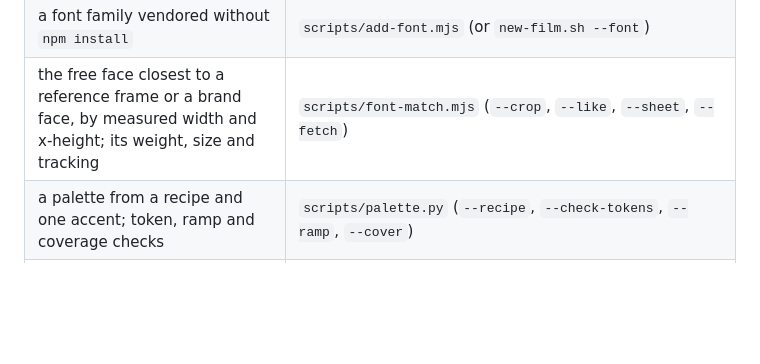
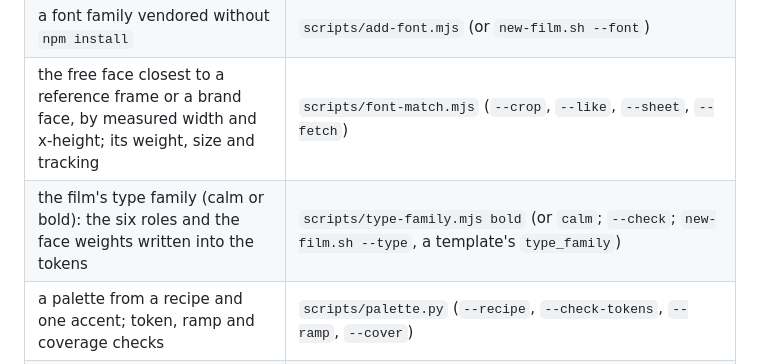
Before and after one commit to Leonxlnx/cinetic, a Markdown page: skills/cinetic/SKILL.md, the part around the change. Drawn GitHub-style; blank space fills up the shorter version.

Commit message:
SKILL.md: type-family.mjs in the tool table
The film's type family is one command (or new-film.sh --type, or a template's type_family), never a paste.

Co-Authored-By: Claude Opus 5.5 <noreply@anthropic.com>

```diff
--- a/skills/cinetic/SKILL.md
+++ b/skills/cinetic/SKILL.md
@@ -377,6 +377,7 @@ Read each file when its step comes up; never all at once.
 | official marks of the products it works with (integrations, sources, models, platforms): search, get, list, check; the record of source, licence and owner | `scripts/logos.mjs` |
 | a font family vendored without `npm install` | `scripts/add-font.mjs` (or `new-film.sh --font`) |
 | the free face closest to a reference frame or a brand face, by measured width and x-height; its weight, size and tracking | `scripts/font-match.mjs` (`--crop`, `--like`, `--sheet`, `--fetch`) |
+| the film's type family (calm or bold): the six roles and the face weights written into the tokens | `scripts/type-family.mjs bold` (or `calm`; `--check`; `new-film.sh --type`, a template's `type_family`) |
 | a palette from a recipe and one accent; token, ramp and coverage checks | `scripts/palette.py` (`--recipe`, `--check-tokens`, `--ramp`, `--cover`) |
 | baked, dithered plates for gradients, light fields, pools and shadows | `scripts/dither-gradient.py` (`--check`) |
 | the pace copied into the checks and the HyperFrames mirror | `scripts/gen-pace.mjs` |
```
